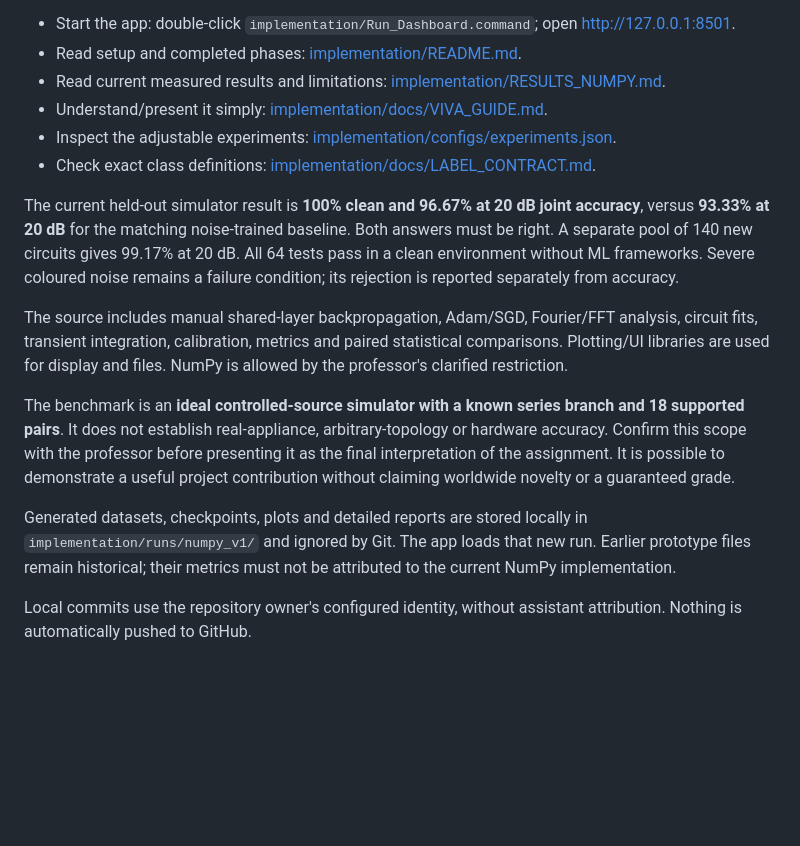
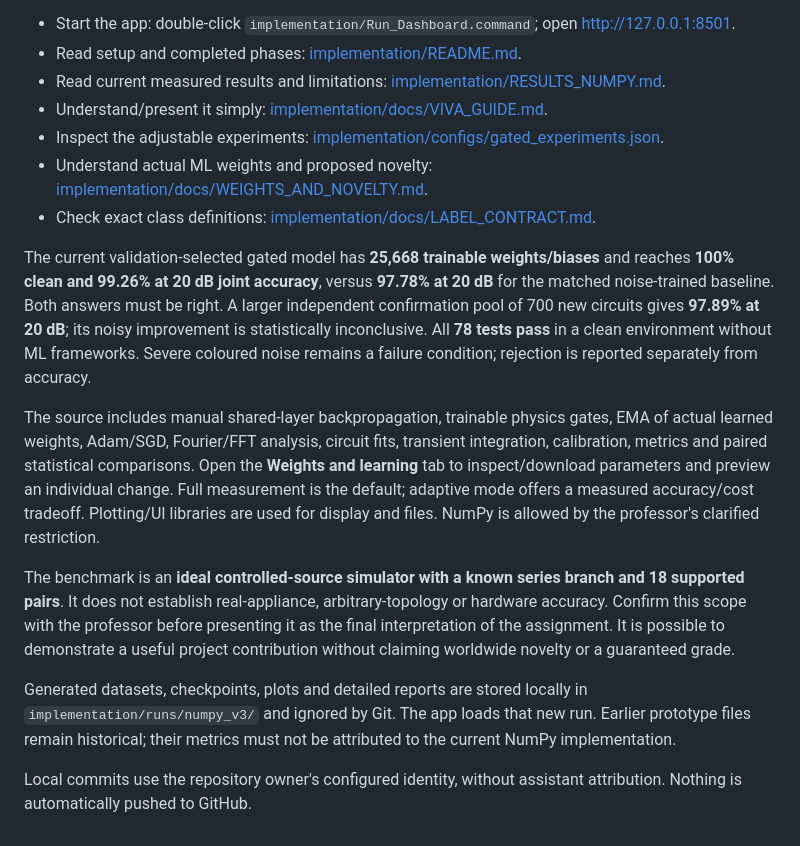
Before and after one commit to shantanu-1607/CTEE, a Markdown page: 00_START_HERE.md, the part around the change. GitHub-like rendering; blank space fills up the shorter version.

Commit message:
Show the verified learned-weight lab and current project results

```diff
--- a/00_START_HERE.md
+++ b/00_START_HERE.md
@@ -8,15 +8,16 @@ The computer reads voltage/current and gives two answers: **CC/CP/CZ behaviour**
 - Read setup and completed phases: [implementation/README.md](implementation/README.md).
 - Read current measured results and limitations: [implementation/RESULTS_NUMPY.md](implementation/RESULTS_NUMPY.md).
 - Understand/present it simply: [implementation/docs/VIVA_GUIDE.md](implementation/docs/VIVA_GUIDE.md).
-- Inspect the adjustable experiments: [implementation/configs/experiments.json](implementation/configs/experiments.json).
+- Inspect the adjustable experiments: [implementation/configs/gated_experiments.json](implementation/configs/gated_experiments.json).
+- Understand actual ML weights and proposed novelty: [implementation/docs/WEIGHTS_AND_NOVELTY.md](implementation/docs/WEIGHTS_AND_NOVELTY.md).
 - Check exact class definitions: [implementation/docs/LABEL_CONTRACT.md](implementation/docs/LABEL_CONTRACT.md).
 
-The current held-out simulator result is **100% clean and 96.67% at 20 dB joint accuracy**, versus **93.33% at 20 dB** for the matching noise-trained baseline. Both answers must be right. A separate pool of 140 new circuits gives 99.17% at 20 dB. All 64 tests pass in a clean environment without ML frameworks. Severe coloured noise remains a failure condition; its rejection is reported separately from accuracy.
+The current validation-selected gated model has **25,668 trainable weights/biases** and reaches **100% clean and 99.26% at 20 dB joint accuracy**, versus **97.78% at 20 dB** for the matched noise-trained baseline. Both answers must be right. A larger independent confirmation pool of 700 new circuits gives **97.89% at 20 dB**; its noisy improvement is statistically inconclusive. All **78 tests pass** in a clean environment without ML frameworks. Severe coloured noise remains a failure condition; rejection is reported separately from accuracy.
 
-The source includes manual shared-layer backpropagation, Adam/SGD, Fourier/FFT analysis, circuit fits, transient integration, calibration, metrics and paired statistical comparisons. Plotting/UI libraries are used for display and files. NumPy is allowed by the professor's clarified restriction.
+The source includes manual shared-layer backpropagation, trainable physics gates, EMA of actual learned weights, Adam/SGD, Fourier/FFT analysis, circuit fits, transient integration, calibration, metrics and paired statistical comparisons. Open the **Weights and learning** tab to inspect/download parameters and preview an individual change. Full measurement is the default; adaptive mode offers a measured accuracy/cost tradeoff. Plotting/UI libraries are used for display and files. NumPy is allowed by the professor's clarified restriction.
 
 The benchmark is an **ideal controlled-source simulator with a known series branch and 18 supported pairs**. It does not establish real-appliance, arbitrary-topology or hardware accuracy. Confirm this scope with the professor before presenting it as the final interpretation of the assignment. It is possible to demonstrate a useful project contribution without claiming worldwide novelty or a guaranteed grade.
 
-Generated datasets, checkpoints, plots and detailed reports are stored locally in `implementation/runs/numpy_v1/` and ignored by Git. The app loads that new run. Earlier prototype files remain historical; their metrics must not be attributed to the current NumPy implementation.
+Generated datasets, checkpoints, plots and detailed reports are stored locally in `implementation/runs/numpy_v3/` and ignored by Git. The app loads that new run. Earlier prototype files remain historical; their metrics must not be attributed to the current NumPy implementation.
 
 Local commits use the repository owner's configured identity, without assistant attribution. Nothing is automatically pushed to GitHub.
```
Also changed, not shown: implementation/docs/VIVA_GUIDE.md (+4 -0 lines), implementation/docs/weights_inspector.png (added).
